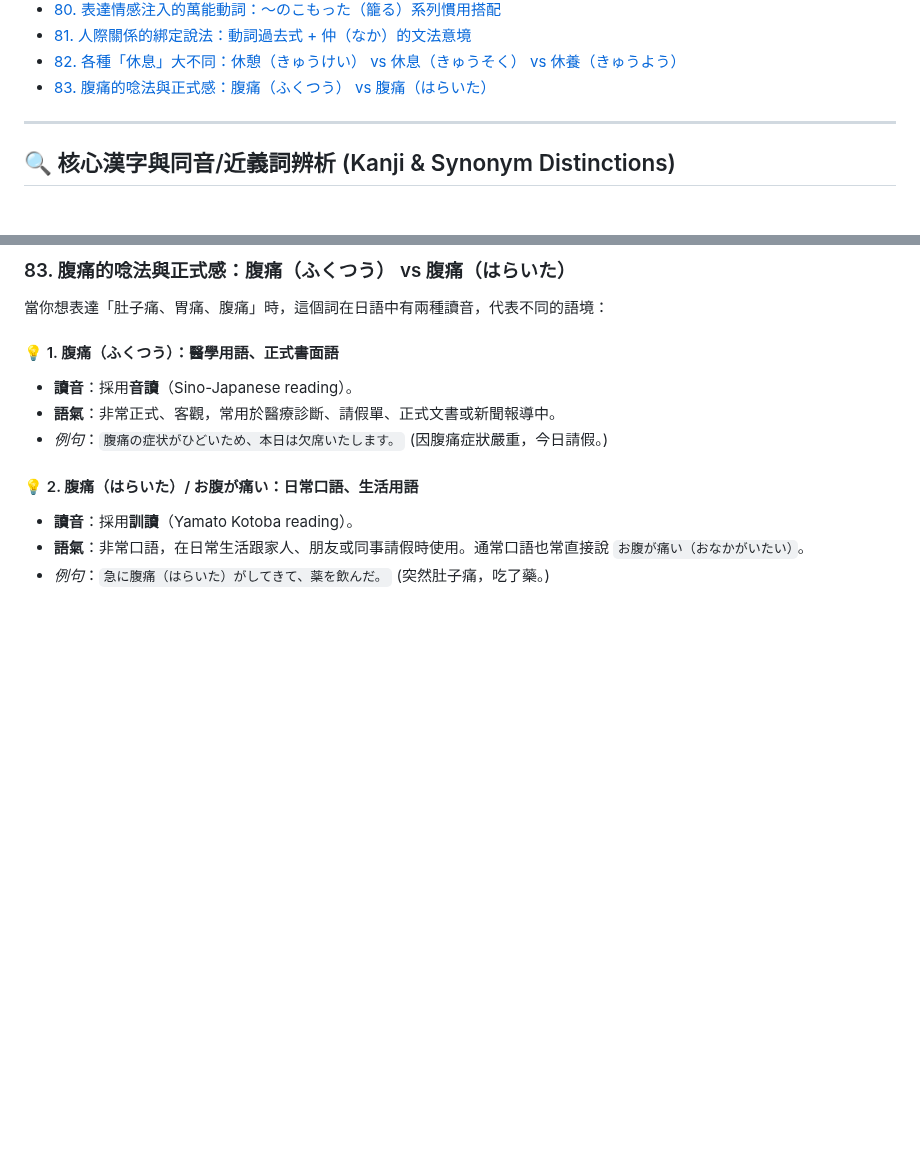
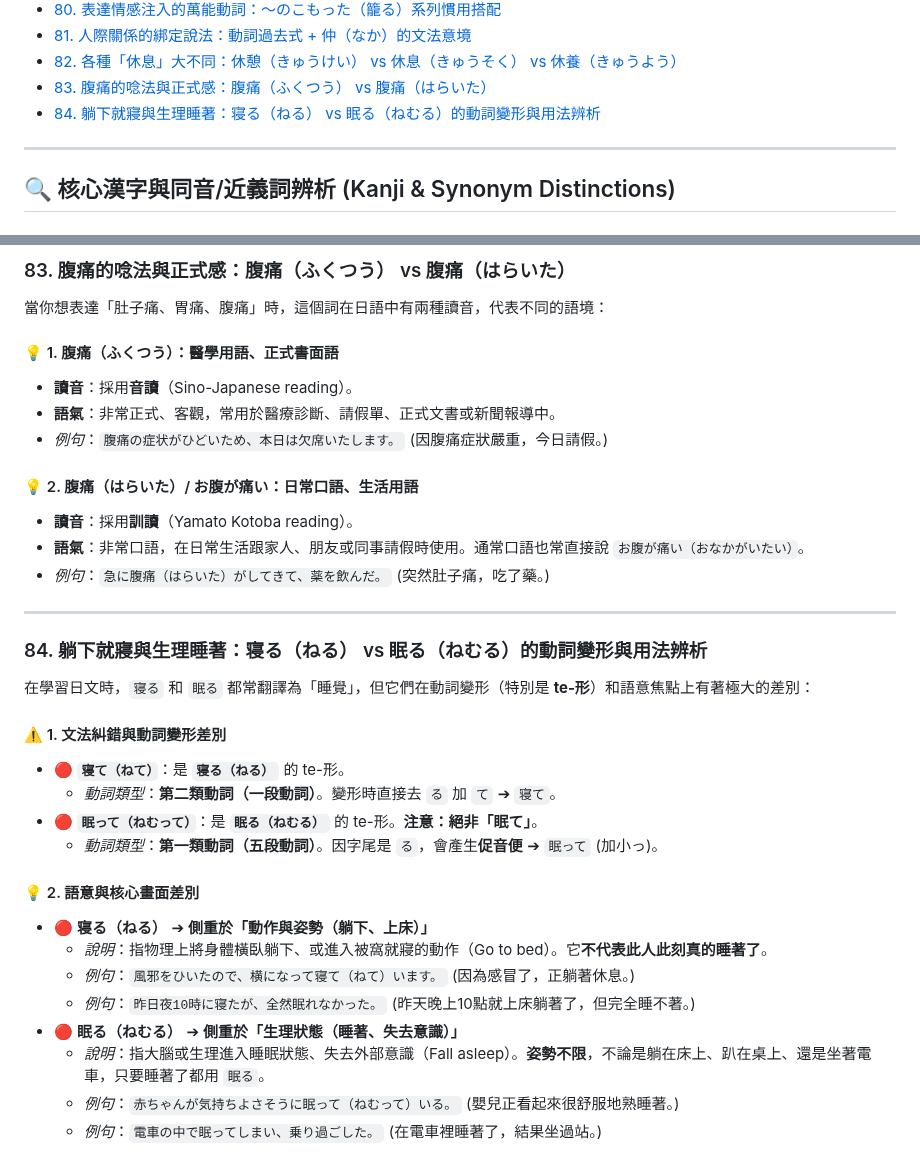
Before and after one commit to sang959699/StudyJapanese, a Markdown page: 2_N2_Kanji_and_Synonym_Distinctions.md, 2 parts joined by grey strips. Drawn GitHub-style; blank space fills up the shorter version.

Commit message:
docs: archive sleep distinctions (neru vs nemuru, correcting nemutte te-form)

```diff
--- a/2_N2_Kanji_and_Synonym_Distinctions.md
+++ b/2_N2_Kanji_and_Synonym_Distinctions.md
@@ -91,6 +91,7 @@
 - [81. 人際關係的綁定說法：動詞過去式 + 仲（なか）的文法意境](#81-人際關係的綁定說法動詞過去式--仲なかの文法意境)
 - [82. 各種「休息」大不同：休憩（きゅうけい） vs 休息（きゅうそく） vs 休養（きゅうよう）](#82-各種休息大不同休憩きゅうけい-vs-休息きゅうそく-vs-休養きゅうよう)
 - [83. 腹痛的唸法與正式感：腹痛（ふくつう） vs 腹痛（はらいた）](#83-腹痛的唸法與正式感腹痛ふくつう-vs-腹痛はらいた)
+- [84. 躺下就寢與生理睡著：寝る（ねる） vs 眠る（ねむる）的動詞變形與用法辨析](#84-躺下就寢與生理睡著寝るねる-vs-眠るねむる的動詞變形與用法辨析)
 
 ---
 
@@ -2132,3 +2133,25 @@ N2 甚至 N1 考試中最讓人頭痛的，就是發音為 **`かける`** 的
 *   **讀音**：採用**訓讀**（Yamato Kotoba reading）。
 *   **語氣**：非常口語，在日常生活跟家人、朋友或同事請假時使用。通常口語也常直接說 `お腹が痛い（おなかがいたい）`。
 *   *例句*：`急に腹痛（はらいた）がしてきて、薬を飲んだ。` (突然肚子痛，吃了藥。)
+
+---
+
+### 84. 躺下就寢與生理睡著：寝る（ねる） vs 眠る（ねむる）的動詞變形與用法辨析
+
+在學習日文時，`寝る` 和 `眠る` 都常翻譯為「睡覺」，但它們在動詞變形（特別是 **te-形**）和語意焦點上有著極大的差別：
+
+#### ⚠️ 1. 文法糾錯與動詞變形差別
+*   🔴 **`寝て（ねて）`**：是 **`寝る（ねる）`** 的 te-形。
+    *   *動詞類型*：**第二類動詞（一段動詞）**。變形時直接去 `る` 加 `て` ➔ `寝て`。
+*   🔴 **`眠って（ねむって）`**：是 **`眠る（ねむる）`** 的 te-形。**注意：絕非「眠て」**。
+    *   *動詞類型*：**第一類動詞（五段動詞）**。因字尾是 `る`，會產生**促音便** ➔ `眠って` (加小っ)。
+
+#### 💡 2. 語意與核心畫面差別
+*   🔴 **寝る（ねる）** ➔ **側重於「動作與姿勢（躺下、上床）」**
+    *   *說明*：指物理上將身體橫臥躺下、或進入被窩就寢的動作（Go to bed）。它**不代表此人此刻真的睡著了**。
+    *   *例句*：`風邪をひいたので、横になって寝て（ねて）います。` (因為感冒了，正躺著休息。)
+    *   *例句*：`昨日夜10時に寝たが、全然眠れなかった。` (昨天晚上10點就上床躺著了，但完全睡不著。)
+*   🔴 **眠る（ねむる）** ➔ **側重於「生理狀態（睡著、失去意識）」**
+    *   *說明*：指大腦或生理進入睡眠狀態、失去外部意識（Fall asleep）。**姿勢不限**，不論是躺在床上、趴在桌上、還是坐著電車，只要睡著了都用 `眠る`。
+    *   *例句*：`赤ちゃんが気持ちよさそうに眠って（ねむって）いる。` (嬰兒正看起來很舒服地熟睡著。)
+    *   *例句*：`電車の中で眠ってしまい、乗り過ごした。` (在電車裡睡著了，結果坐過站。)
```
Also changed, not shown: 3_N2_Vocabulary_Bank_and_Verbs.md (+2 -0 lines).
